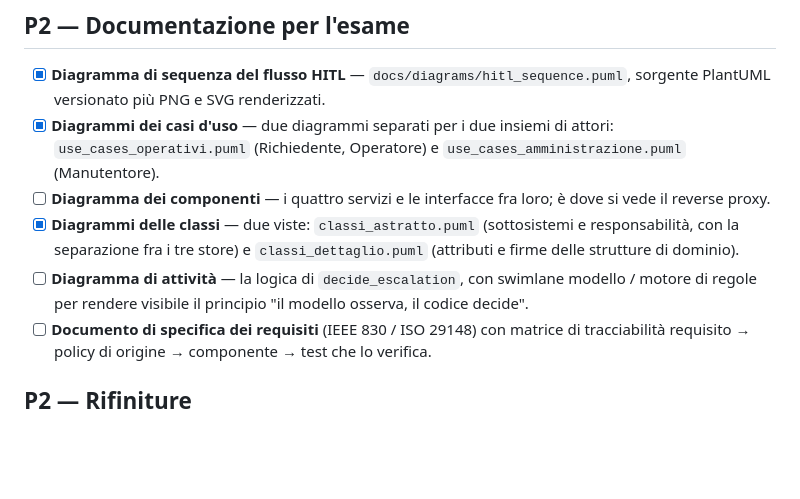
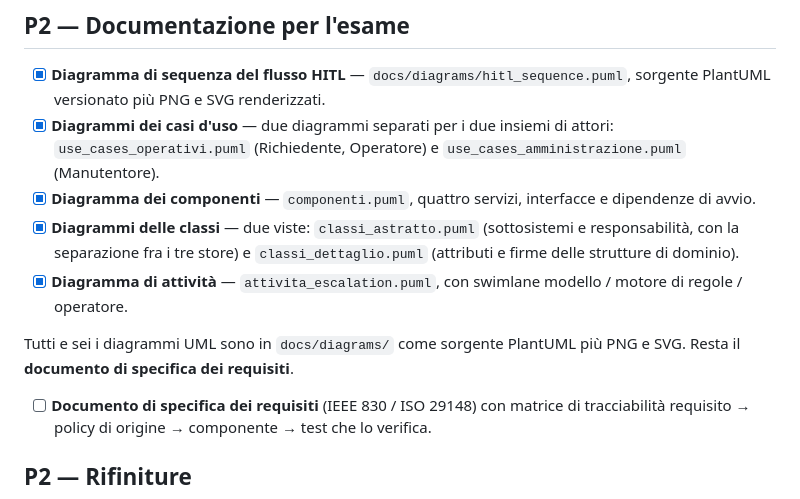
Before and after one commit to 0xSt/Help-Desk-agent, a Markdown page: TODO.md, the part around the change. Rendered like a GitHub page; blank space fills up the shorter version.

```diff
--- a/TODO.md
+++ b/TODO.md
@@ -150,14 +150,16 @@ negativi).
 - [x] **Diagrammi dei casi d'uso** — due diagrammi separati per i due insiemi
       di attori: `use_cases_operativi.puml` (Richiedente, Operatore) e
       `use_cases_amministrazione.puml` (Manutentore).
-- [ ] **Diagramma dei componenti** — i quattro servizi e le interfacce fra
-      loro; è dove si vede il reverse proxy.
+- [x] **Diagramma dei componenti** — `componenti.puml`, quattro servizi,
+      interfacce e dipendenze di avvio.
 - [x] **Diagrammi delle classi** — due viste: `classi_astratto.puml`
       (sottosistemi e responsabilità, con la separazione fra i tre store) e
       `classi_dettaglio.puml` (attributi e firme delle strutture di dominio).
-- [ ] **Diagramma di attività** — la logica di `decide_escalation`, con
-      swimlane modello / motore di regole per rendere visibile il principio
-      "il modello osserva, il codice decide".
+- [x] **Diagramma di attività** — `attivita_escalation.puml`, con swimlane
+      modello / motore di regole / operatore.
+
+Tutti e sei i diagrammi UML sono in `docs/diagrams/` come sorgente PlantUML
+più PNG e SVG. Resta il **documento di specifica dei requisiti**.
 - [ ] **Documento di specifica dei requisiti** (IEEE 830 / ISO 29148) con
       matrice di tracciabilità requisito → policy di origine → componente →
       test che lo verifica.
```
Also changed, not shown: README.md (+39 -0 lines), docs/diagrams/attivita_escalation.png (added), docs/diagrams/componenti.png (added), 4 other files.
